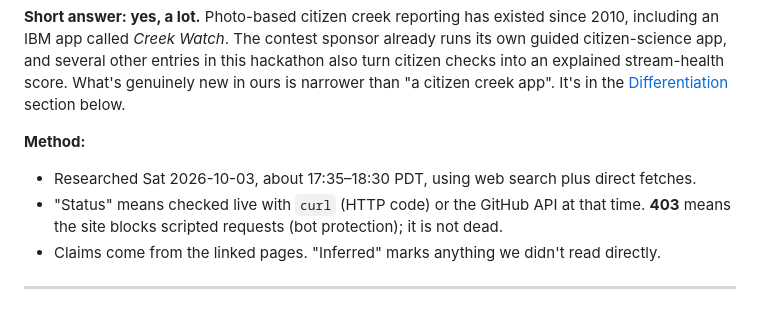
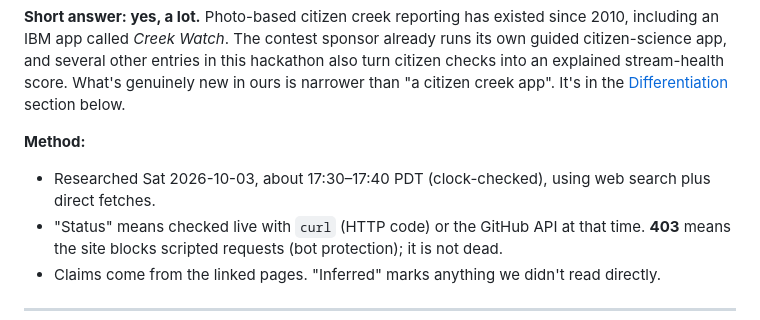
Before and after one commit to jphein/creek-watch, a Markdown page: docs/devpost/PRIOR-ART.md, the part around the change. Rendered like a GitHub page.

Commit message:
docs(devpost): correct test split (21 score) and research timestamp
Co-Authored-By: Claude Opus 5.5 <noreply@anthropic.com>

```diff
--- a/docs/devpost/PRIOR-ART.md
+++ b/docs/devpost/PRIOR-ART.md
@@ -3,7 +3,7 @@
 **Short answer: yes, a lot.** Photo-based citizen creek reporting has existed since 2010, including an IBM app called *Creek Watch*. The contest sponsor already runs its own guided citizen-science app, and several other entries in this hackathon also turn citizen checks into an explained stream-health score. What's genuinely new in ours is narrower than "a citizen creek app". It's in the [Differentiation](#4-differentiation-honest) section below.
 
 **Method:**
-- Researched Sat 2026-10-03, about 17:35–18:30 PDT, using web search plus direct fetches.
+- Researched Sat 2026-10-03, about 17:30–17:40 PDT (clock-checked), using web search plus direct fetches.
 - "Status" means checked live with `curl` (HTTP code) or the GitHub API at that time. **403** means the site blocks scripted requests (bot protection); it is not dead.
 - Claims come from the linked pages. "Inferred" marks anything we didn't read directly.
 
```
Also changed, not shown: docs/devpost/SUBMISSION.md (+1 -1 lines).
